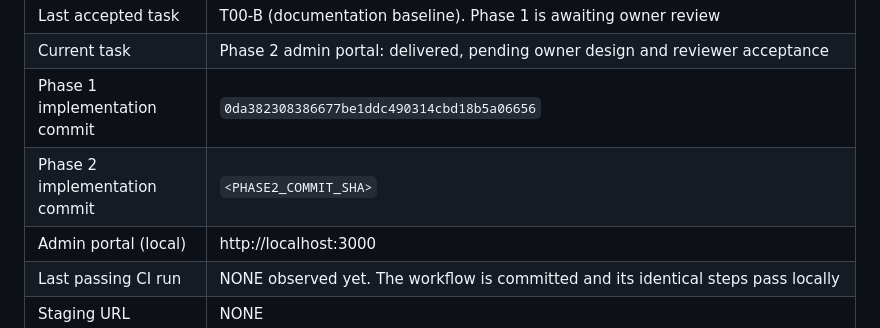
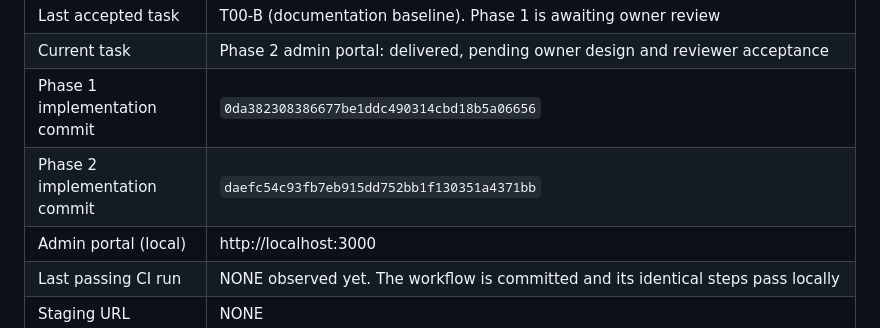
Before and after one commit to bamalliss84/rideflow, a Markdown page: docs/project-management/05_PROJECT_STATE.md, the part around one of its changes. Rendered like a GitHub page.

Commit message:
docs: record Phase 2 implementation commit SHA
Co-Authored-By: Claude Opus 5.5 <noreply@anthropic.com>

```diff
--- a/docs/project-management/05_PROJECT_STATE.md
+++ b/docs/project-management/05_PROJECT_STATE.md
@@ -11,7 +11,7 @@
 | Last accepted task | T00-B (documentation baseline). Phase 1 is awaiting owner review |
 | Current task | Phase 2 admin portal: delivered, pending owner design and reviewer acceptance |
 | Phase 1 implementation commit | `0da382308386677be1ddc490314cbd18b5a06656` |
-| Phase 2 implementation commit | `<PHASE2_COMMIT_SHA>` |
+| Phase 2 implementation commit | `daefc54c93fb7eb915dd752bb1f130351a4371bb` |
 | Admin portal (local) | http://localhost:3000 |
 | Last passing CI run | NONE observed yet. The workflow is committed and its identical steps pass locally |
 | Staging URL | NONE |
```
Also changed, not shown: other parts of docs/project-management/05_PROJECT_STATE.md (+1 -1 lines), docs/reports/PHASE_02_ADMIN_REPORT.md (+1 -1 lines).
